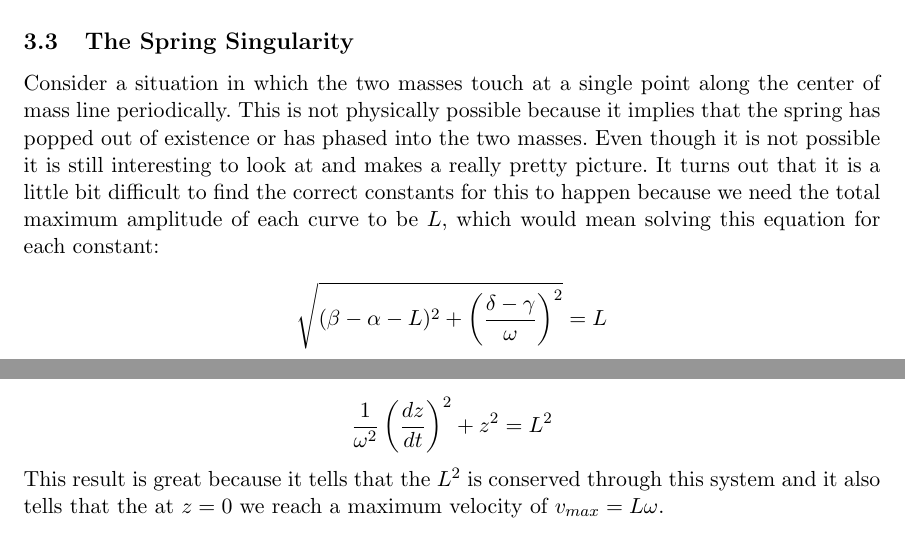
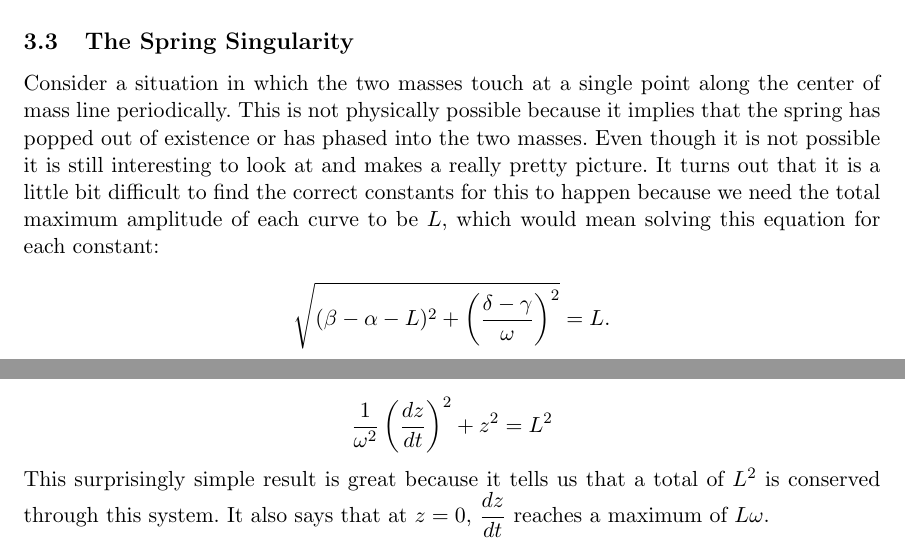
Before and after one commit to AaronJGaut/scuttlebug, a LaTeX document (proj1.tex): two parts of pages 6 and 8 of 9, joined at a grey line, cut so that both start at the same text. Compiled offline with pdfLaTeX.

Commit message:
last sentence of discussion and other small changes

```diff
--- a/proj1.tex
+++ b/proj1.tex
@@ -211,7 +211,7 @@ This is not physically possible because it implies that the spring has popped ou
 Even though it is not possible it is still interesting to look at and makes a really pretty picture.
 It turns out that it is a little bit difficult to find the correct constants for this to happen because we need the total maximum amplitude of each curve to be $L$, which would mean solving this equation for each constant:
 
-$$\sqrt{(\beta - \alpha -L)^2 + \left(\frac{\delta - \gamma}{\omega}\right)^2}=L$$
+$$\sqrt{(\beta - \alpha -L)^2 + \left(\frac{\delta - \gamma}{\omega}\right)^2}=L.$$
 
 This is incredibly difficult, but we can impose some requirements that makes this a simpler task such as making one of the terms under the square root $0$:
 
@@ -280,7 +280,7 @@ Notice that $\displaystyle{\frac{1}{\omega^2}}=\frac{1}{k}\left(\frac{m_1m_2}{m_
 
 $$\frac{1}{\omega^2}\left(\frac{dz}{dt}\right)^2+z^2=L^2$$
 
-This result is great because it tells that the $L^2$ is conserved through this system and it also tells that the at $z=0$ we reach a maximum velocity of $v_{max}=L\omega$.
+This surprisingly simple result is great because it tells us that a total of $L^2$ is conserved through this system. It also says that at $z=0$, $\dfrac{dz}{dt}$ reaches a maximum of $L\omega$.
 \newpage
 \section{Appendix: MATLAB Code}
 \vspace{-0.2in}
```
Also changed, not shown: proj1.pdf (added), proj1.tex (4 more changed lines).
